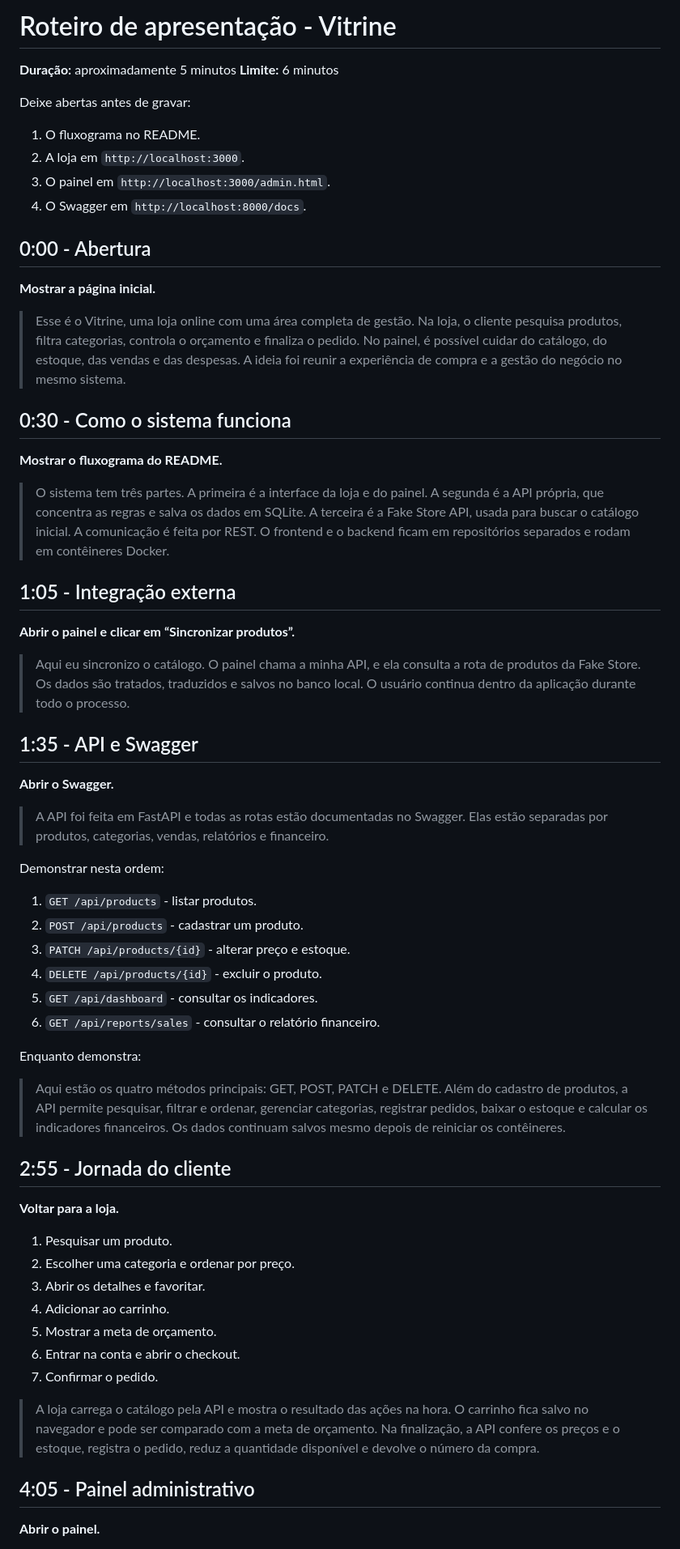
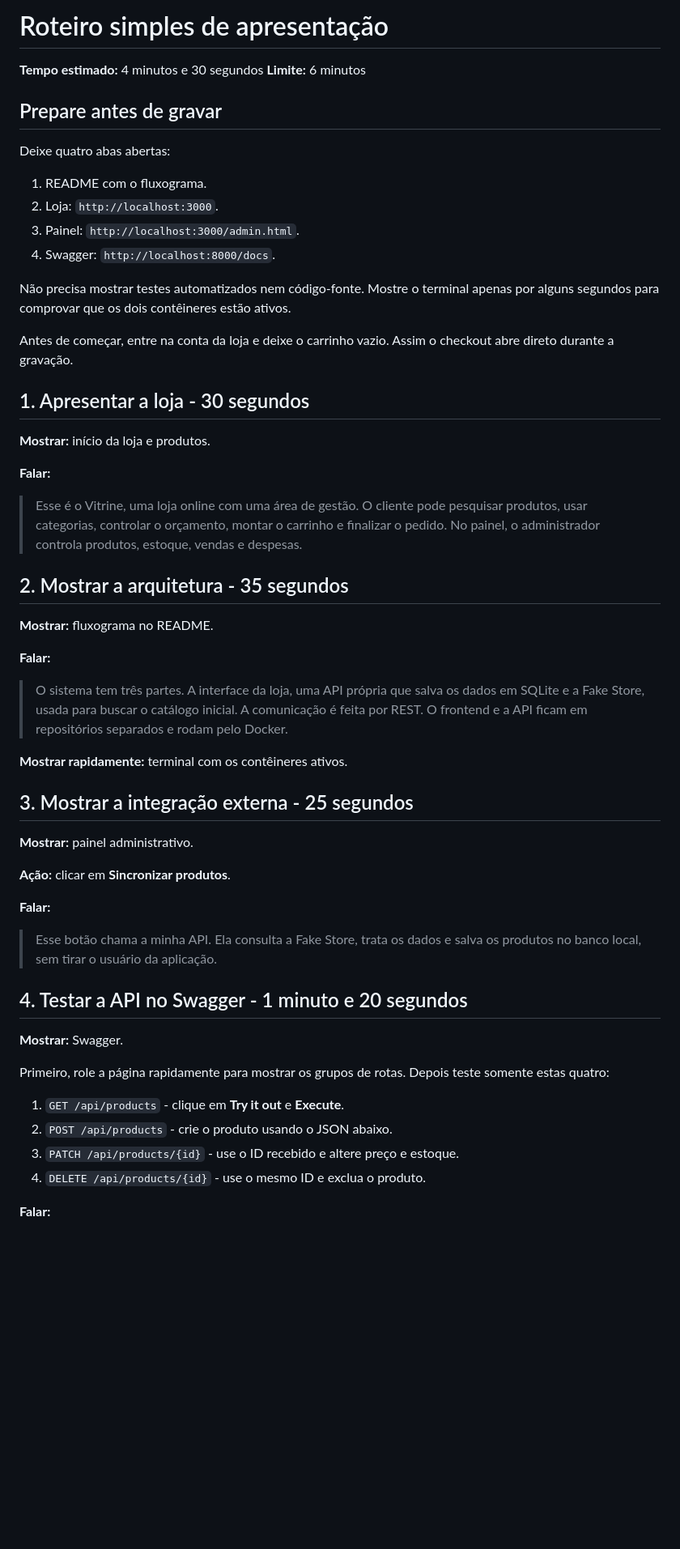
Before and after one commit to GabrielMoraes02/mvp-vitrine-frontend, a Markdown page: docs/roteiro-video.md, the part around one of its changes. Shown at 81% size. Rendered like a GitHub page; blank space fills up the shorter version.

Commit message:
docs: simplifica roteiro de apresentacao

```diff
--- a/docs/roteiro-video.md
+++ b/docs/roteiro-video.md
@@ -1,67 +1,59 @@
-# Roteiro de apresentação - Vitrine
+# Roteiro simples de apresentação
 
-**Duração:** aproximadamente 5 minutos
+**Tempo estimado:** 4 minutos e 30 segundos
 **Limite:** 6 minutos
 
-Deixe abertas antes de gravar:
+## Prepare antes de gravar
 
-1. O fluxograma no README.
-2. A loja em `http://localhost:3000`.
-3. O painel em `http://localhost:3000/admin.html`.
-4. O Swagger em `http://localhost:8000/docs`.
+Deixe quatro abas abertas:
 
-## 0:00 - Abertura
+1. README com o fluxograma.
+2. Loja: `http://localhost:3000`.
+3. Painel: `http://localhost:3000/admin.html`.
+4. Swagger: `http://localhost:8000/docs`.
 
-**Mostrar a página inicial.**
+Não precisa mostrar testes automatizados nem código-fonte. Mostre o terminal apenas por alguns segundos para comprovar que os dois contêineres estão ativos.
 
-> Esse é o Vitrine, uma loja online com uma área completa de gestão. Na loja, o cliente pesquisa produtos, filtra categorias, controla o orçamento e finaliza o pedido. No painel, é possível cuidar do catálogo, do estoque, das vendas e das despesas. A ideia foi reunir a experiência de compra e a gestão do negócio no mesmo sistema.
+Antes de começar, entre na conta da loja e deixe o carrinho vazio. Assim o checkout abre direto durante a gravação.
 
-## 0:30 - Como o sistema funciona
+## 1. Apresentar a loja - 30 segundos
 
-**Mostrar o fluxograma do README.**
+**Mostrar:** início da loja e produtos.
 
-> O sistema tem três partes. A primeira é a interface da loja e do painel. A segunda é a API própria, que concentra as regras e salva os dados em SQLite. A terceira é a Fake Store API, usada para buscar o catálogo inicial. A comunicação é feita por REST. O frontend e o backend ficam em repositórios separados e rodam em contêineres Docker.
+**Falar:**
 
-## 1:05 - Integração externa
+> Esse é o Vitrine, uma loja online com uma área de gestão. O cliente pode pesquisar produtos, usar categorias, controlar o orçamento, montar o carrinho e finalizar o pedido. No painel, o administrador controla produtos, estoque, vendas e despesas.
 
-**Abrir o painel e clicar em “Sincronizar produtos”.**
+## 2. Mostrar a arquitetura - 35 segundos
 
-> Aqui eu sincronizo o catálogo. O painel chama a minha API, e ela consulta a rota de produtos da Fake Store. Os dados são tratados, traduzidos e salvos no banco local. O usuário continua dentro da aplicação durante todo o processo.
+**Mostrar:** fluxograma no README.
 
-## 1:35 - API e Swagger
+**Falar:**
 
-**Abrir o Swagger.**
+> O sistema tem três partes. A interface da loja, uma API própria que salva os dados em SQLite e a Fake Store, usada para buscar o catálogo inicial. A comunicação é feita por REST. O frontend e a API ficam em repositórios separados e rodam pelo Docker.
 
-> A API foi feita em FastAPI e todas as rotas estão documentadas no Swagger. Elas estão separadas por produtos, categorias, vendas, relatórios e financeiro.
+**Mostrar rapidamente:** terminal com os contêineres ativos.
 
-Demonstrar nesta ordem:
+## 3. Mostrar a integração externa - 25 segundos
 
-1. `GET /api/products` - listar produtos.
-2. `POST /api/products` - cadastrar um produto.
-3. `PATCH /api/products/{id}` - alterar preço e estoque.
-4. `DELETE /api/products/{id}` - excluir o produto.
-5. `GET /api/dashboard` - consultar os indicadores.
-6. `GET /api/reports/sales` - consultar o relatório financeiro.
+**Mostrar:** painel administrativo.
 
-Enquanto demonstra:
+**Ação:** clicar em **Sincronizar produtos**.
 
-> Aqui estão os quatro métodos principais: GET, POST, PATCH e DELETE. Além do cadastro de produtos, a API permite pesquisar, filtrar e ordenar, gerenciar categorias, registrar pedidos, baixar o estoque e calcular os indicadores financeiros. Os dados continuam salvos mesmo depois de reiniciar os contêineres.
+**Falar:**
 
-## 2:55 - Jornada do cliente
+> Esse botão chama a minha API. Ela consulta a Fake Store, trata os dados e salva os produtos no banco local, sem tirar o usuário da aplicação.
 
-**Voltar para a loja.**
+## 4. Testar a API no Swagger - 1 minuto e 20 segundos
 
-1. Pesquisar um produto.
-2. Escolher uma categoria e ordenar por preço.
-3. Abrir os detalhes e favoritar.
-4. Adicionar ao carrinho.
-5. Mostrar a meta de orçamento.
-6. Entrar na conta e abrir o checkout.
-7. Confirmar o pedido.
+**Mostrar:** Swagger.
 
-> A loja carrega o catálogo pela API e mostra o resultado das ações na hora. O carrinho fica salvo no navegador e pode ser comparado com a meta de orçamento. Na finalização, a API confere os preços e o estoque, registra o pedido, reduz a quantidade disponível e devolve o número da compra.
+Primeiro, role a página rapidamente para mostrar os grupos de rotas. Depois teste somente estas quatro:
 
-## 4:05 - Painel administrativo
+1. `GET /api/products` - clique em **Try it out** e **Execute**.
+2. `POST /api/products` - crie o produto usando o JSON abaixo.
+3. `PATCH /api/products/{id}` - use o ID recebido e altere preço e estoque.
+4. `DELETE /api/products/{id}` - use o mesmo ID e exclua o produto.
 
-**Abrir o painel.**
+**Falar:**
 
```
Also changed, not shown: other parts of docs/roteiro-video.md (+49 -22 lines).
